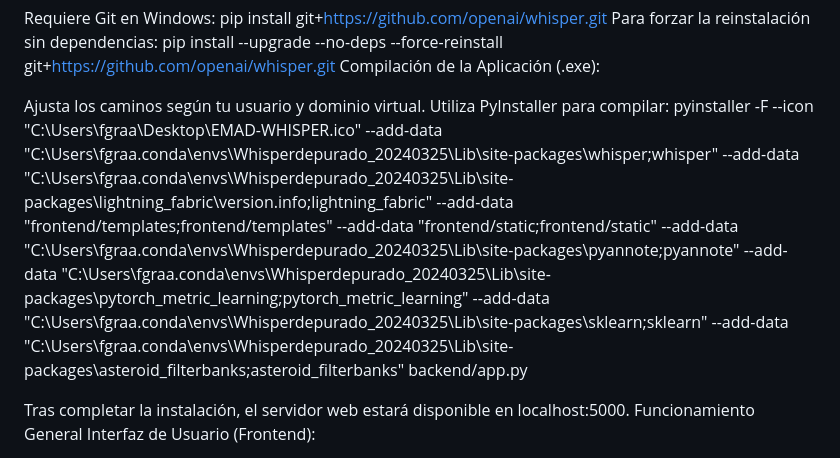
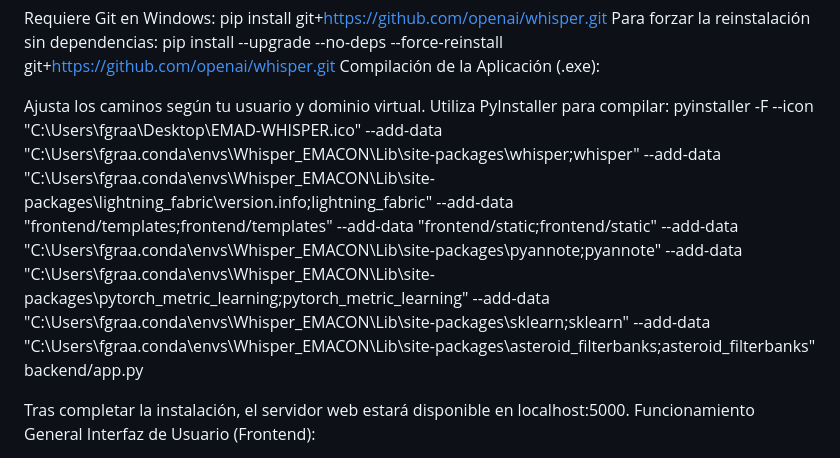
Before and after one commit to fgraarm/WHISPER_EMACON, a Markdown page: README.md, the part around the change. Drawn GitHub-style.

```diff
--- a/README.md
+++ b/README.md
@@ -33,7 +33,7 @@ Para forzar la reinstalación sin dependencias: pip install --upgrade --no-deps
 Compilación de la Aplicación (.exe):
 
 Ajusta los caminos según tu usuario y dominio virtual.
-Utiliza PyInstaller para compilar: pyinstaller -F --icon "C:\Users\fgraa\Desktop\EMAD-WHISPER.ico" --add-data "C:\Users\fgraa\.conda\envs\Whisperdepurado_20240325\Lib\site-packages\whisper;whisper" --add-data "C:\Users\fgraa\.conda\envs\Whisperdepurado_20240325\Lib\site-packages\lightning_fabric\version.info;lightning_fabric" --add-data "frontend/templates;frontend/templates" --add-data "frontend/static;frontend/static" --add-data "C:\Users\fgraa\.conda\envs\Whisperdepurado_20240325\Lib\site-packages\pyannote;pyannote" --add-data "C:\Users\fgraa\.conda\envs\Whisperdepurado_20240325\Lib\site-packages\pytorch_metric_learning;pytorch_metric_learning" --add-data "C:\Users\fgraa\.conda\envs\Whisperdepurado_20240325\Lib\site-packages\sklearn;sklearn" --add-data "C:\Users\fgraa\.conda\envs\Whisperdepurado_20240325\Lib\site-packages\asteroid_filterbanks;asteroid_filterbanks" backend/app.py
+Utiliza PyInstaller para compilar: pyinstaller -F --icon "C:\Users\fgraa\Desktop\EMAD-WHISPER.ico" --add-data "C:\Users\fgraa\.conda\envs\Whisper_EMACON\Lib\site-packages\whisper;whisper" --add-data "C:\Users\fgraa\.conda\envs\Whisper_EMACON\Lib\site-packages\lightning_fabric\version.info;lightning_fabric" --add-data "frontend/templates;frontend/templates" --add-data "frontend/static;frontend/static" --add-data "C:\Users\fgraa\.conda\envs\Whisper_EMACON\Lib\site-packages\pyannote;pyannote" --add-data "C:\Users\fgraa\.conda\envs\Whisper_EMACON\Lib\site-packages\pytorch_metric_learning;pytorch_metric_learning" --add-data "C:\Users\fgraa\.conda\envs\Whisper_EMACON\Lib\site-packages\sklearn;sklearn" --add-data "C:\Users\fgraa\.conda\envs\Whisper_EMACON\Lib\site-packages\asteroid_filterbanks;asteroid_filterbanks" backend/app.py
 
 
 Tras completar la instalación, el servidor web estará disponible en localhost:5000.
```
